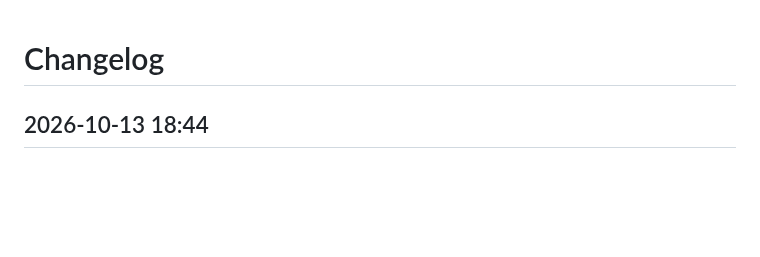
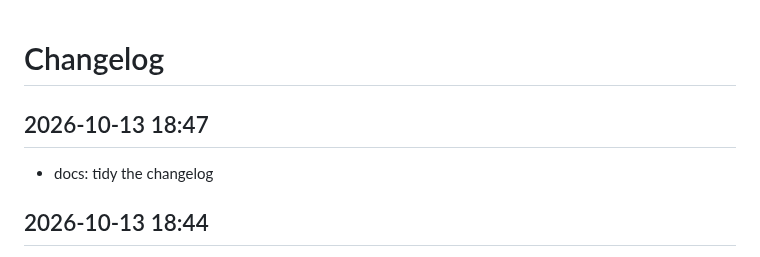
Before and after one commit to Marschux/Caddyman, a Markdown page: CHANGELOG.md, the part around the change. GitHub-like rendering; blank space fills up the shorter version.

Commit message:
docs: update changelog

```diff
--- a/CHANGELOG.md
+++ b/CHANGELOG.md
@@ -1,4 +1,8 @@
 # Changelog
+
+## 2026-10-13 18:47
+- docs: tidy the changelog
+
 
 ## 2026-10-13 18:44
 - chore: version 0.15.5
```
